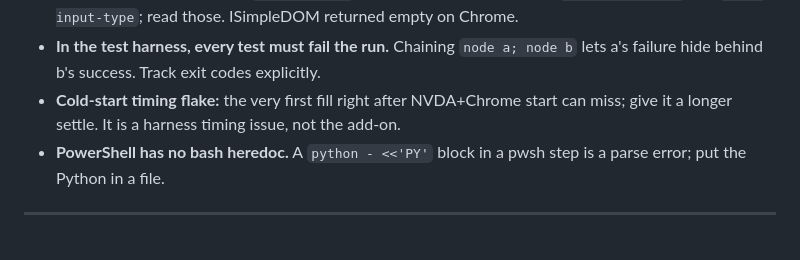
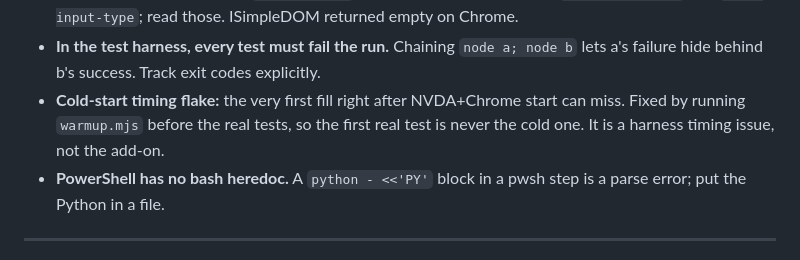
Before and after one commit to almrany803-alt/form-filler, a Markdown page: PROJECT_STATE.md, the part around one of its changes. Drawn GitHub-style.

```diff
--- a/PROJECT_STATE.md
+++ b/PROJECT_STATE.md
@@ -233,8 +241,8 @@ needs the Actions permission), which is why the workflows run `on: push`.
 - **In the test harness, every test must fail the run.** Chaining `node a; node
   b` lets a's failure hide behind b's success. Track exit codes explicitly.
 - **Cold-start timing flake:** the very first fill right after NVDA+Chrome start
-  can miss; give it a longer settle. It is a harness timing issue, not the
-  add-on.
+  can miss. Fixed by running `warmup.mjs` before the real tests, so the first
+  real test is never the cold one. It is a harness timing issue, not the add-on.
 - **PowerShell has no bash heredoc.** A `python - <<'PY'` block in a pwsh step
   is a parse error; put the Python in a file.
 
```
Also changed, not shown: other parts of PROJECT_STATE.md (+24 -12 lines).
